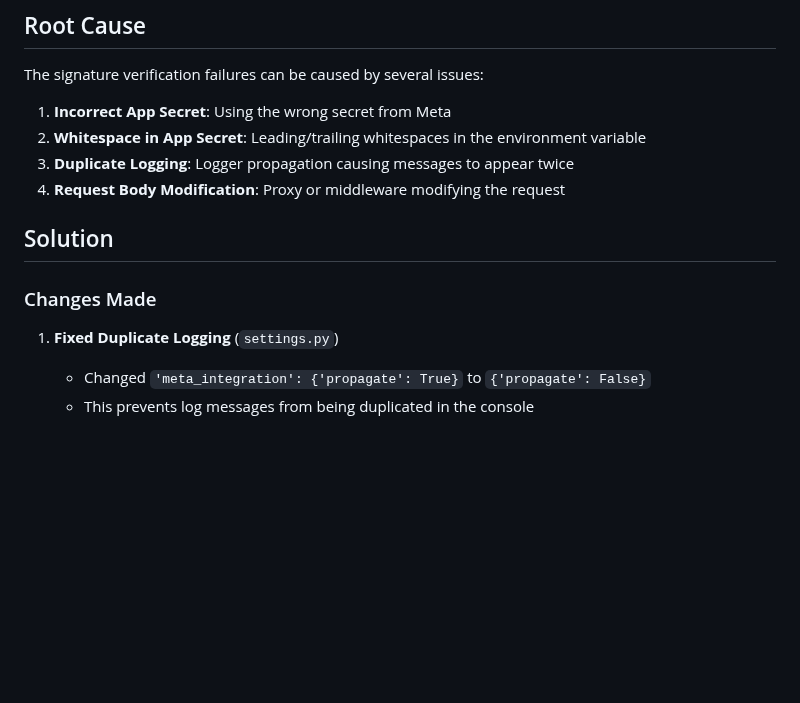
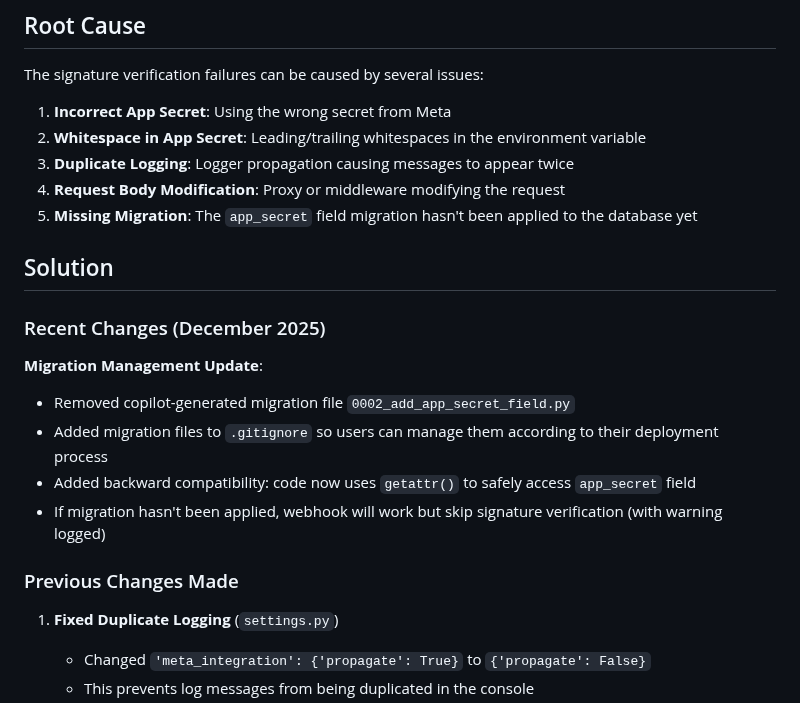
Before and after one commit to morebnyemba/whatsappcrm, a Markdown page: WEBHOOK_SIGNATURE_FIX.md, the part around one of its changes. Rendered like a GitHub page; blank space fills up the shorter version.

```diff
--- a/WEBHOOK_SIGNATURE_FIX.md
+++ b/WEBHOOK_SIGNATURE_FIX.md
@@ -14,10 +14,19 @@ The signature verification failures can be caused by several issues:
 2. **Whitespace in App Secret**: Leading/trailing whitespaces in the environment variable
 3. **Duplicate Logging**: Logger propagation causing messages to appear twice
 4. **Request Body Modification**: Proxy or middleware modifying the request
+5. **Missing Migration**: The `app_secret` field migration hasn't been applied to the database yet
 
 ## Solution
 
-### Changes Made
+### Recent Changes (December 2025)
+
+**Migration Management Update**:
+- Removed copilot-generated migration file `0002_add_app_secret_field.py`
+- Added migration files to `.gitignore` so users can manage them according to their deployment process
+- Added backward compatibility: code now uses `getattr()` to safely access `app_secret` field
+- If migration hasn't been applied, webhook will work but skip signature verification (with warning logged)
+
+### Previous Changes Made
 
 1. **Fixed Duplicate Logging** (`settings.py`)
    - Changed `'meta_integration': {'propagate': True}` to `{'propagate': False}`
```
Also changed, not shown: other parts of WEBHOOK_SIGNATURE_FIX.md (+21 -5 lines).
